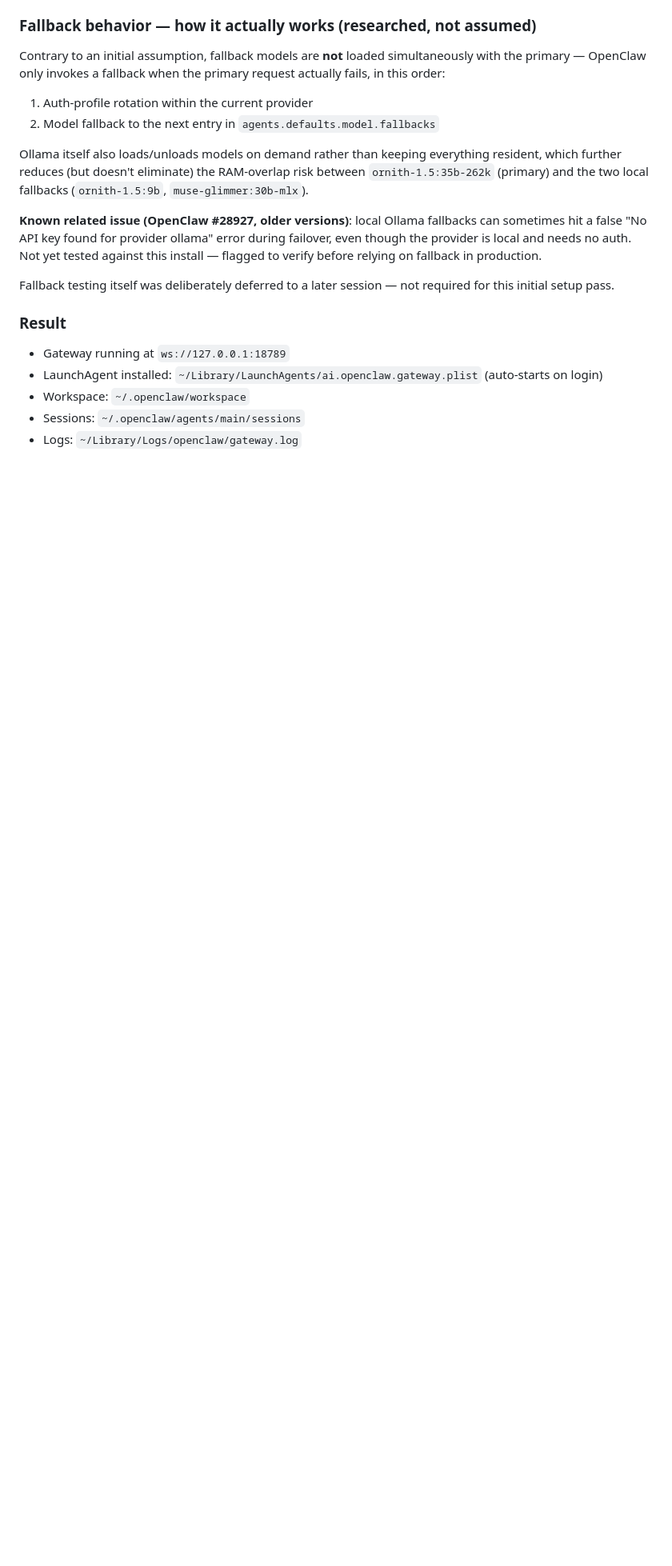
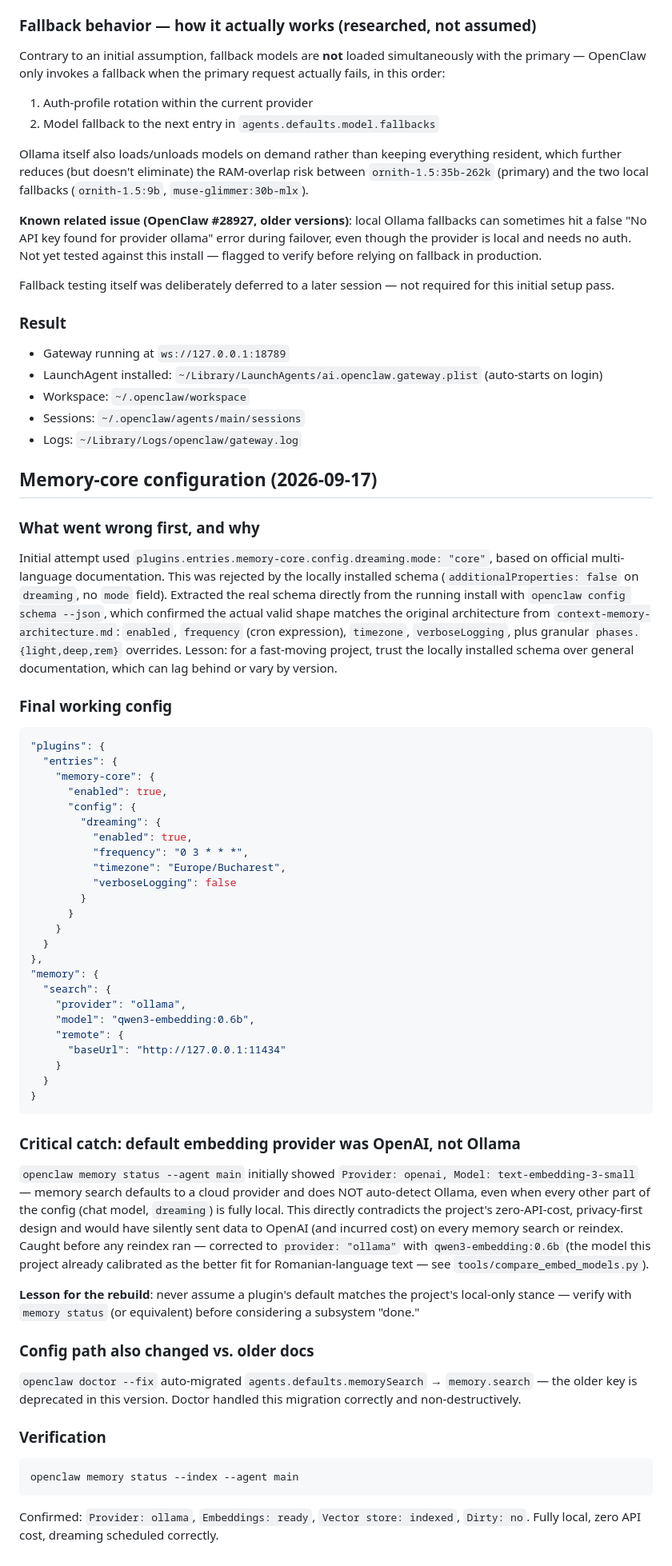
Before and after one commit to DrFoxi14/openclaw-setup, a Markdown page: docs/SETUP.md, the part around the change. Shown at 80% size. GitHub-like rendering; blank space fills up the shorter version.

Commit message:
docs: document memory-core setup, schema discovery process, and OpenAI-default catch

````diff
--- a/docs/SETUP.md
+++ b/docs/SETUP.md
@@ -106,3 +106,79 @@ not required for this initial setup pass.
 - Workspace: `~/.openclaw/workspace`
 - Sessions: `~/.openclaw/agents/main/sessions`
 - Logs: `~/Library/Logs/openclaw/gateway.log`
+
+## Memory-core configuration (2026-09-17)
+
+### What went wrong first, and why
+
+Initial attempt used `plugins.entries.memory-core.config.dreaming.mode: "core"`,
+based on official multi-language documentation. This was rejected by the
+locally installed schema (`additionalProperties: false` on `dreaming`, no
+`mode` field). Extracted the real schema directly from the running install
+with `openclaw config schema --json`, which confirmed the actual valid
+shape matches the original architecture from `context-memory-architecture.md`:
+`enabled`, `frequency` (cron expression), `timezone`, `verboseLogging`, plus
+granular `phases.{light,deep,rem}` overrides. Lesson: for a fast-moving
+project, trust the locally installed schema over general documentation,
+which can lag behind or vary by version.
+
+### Final working config
+
+```json
+"plugins": {
+  "entries": {
+    "memory-core": {
+      "enabled": true,
+      "config": {
+        "dreaming": {
+          "enabled": true,
+          "frequency": "0 3 * * *",
+          "timezone": "Europe/Bucharest",
+          "verboseLogging": false
+        }
+      }
+    }
+  }
+},
+"memory": {
+  "search": {
+    "provider": "ollama",
+    "model": "qwen3-embedding:0.6b",
+    "remote": {
+      "baseUrl": "http://127.0.0.1:11434"
+    }
+  }
+}
+```
+
+### Critical catch: default embedding provider was OpenAI, not Ollama
+
+`openclaw memory status --agent main` initially showed
+`Provider: openai, Model: text-embedding-3-small` — memory search defaults
+to a cloud provider and does NOT auto-detect Ollama, even when every other
+part of the config (chat model, `dreaming`) is fully local. This directly
+contradicts the project's zero-API-cost, privacy-first design and would
+have silently sent data to OpenAI (and incurred cost) on every memory
+search or reindex. Caught before any reindex ran — corrected to
+`provider: "ollama"` with `qwen3-embedding:0.6b` (the model this project
+already calibrated as the better fit for Romanian-language text — see
+`tools/compare_embed_models.py`).
+
+**Lesson for the rebuild**: never assume a plugin's default matches the
+project's local-only stance — verify with `memory status` (or equivalent)
+before considering a subsystem "done."
+
+### Config path also changed vs. older docs
+
+`openclaw doctor --fix` auto-migrated `agents.defaults.memorySearch` →
+`memory.search` — the older key is deprecated in this version. Doctor
+handled this migration correctly and non-destructively.
+
+### Verification
+
+```bash
+openclaw memory status --index --agent main
+```
+
+Confirmed: `Provider: ollama`, `Embeddings: ready`, `Vector store: indexed`,
+`Dirty: no`. Fully local, zero API cost, dreaming scheduled correctly.
````
